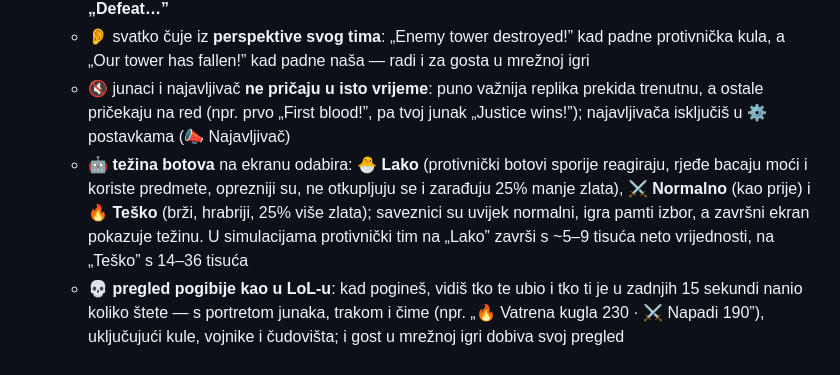
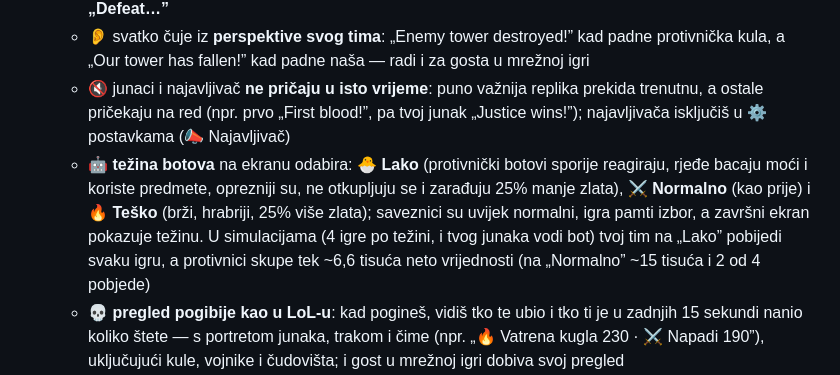
Before and after one commit to tuitamogamer-gpt/dota-kids, a Markdown page: README.md, the part around the change. GitHub-like rendering.

Commit message:
v0.34 WIP: README simulation numbers
Co-Authored-By: Claude Opus 5.5 <noreply@anthropic.com>
Claude-Session: https://claude.ai/code/session_01PpDznUCTPvoNKT6LhN57xL

```diff
--- a/README.md
+++ b/README.md
@@ -23,7 +23,7 @@ P2P preko WebRTC-a (PeerJS), bez servera. Magla rata vrijedi za svakoga iz persp
   - 📣 **najavljivač kao u DotA-i** — dubok, gromki glas (na engleskom) najavljuje važne trenutke: „Welcome to Dota Kids!”, „Let the battle begin!”, **„First blood!”**, višestruka ubojstva (**„Double kill!”, „Triple kill!”, „Ultra kill!”, „Rampage!”**), nizove (**„Killing spree!”, „Dominating!”, „Mega kill!”, „Unstoppable!”, „Incredible!”, „Monster kill!”, „Godlike!”, „Beyond godlike!”**), „Shut down!”, „Ace!”, srušene kule i vojarne, ranjiv prijestol, Velikog Zmaja i zmajčiće, noć i dan, te **„Victory!” / „Defeat…”**
   - 👂 svatko čuje iz **perspektive svog tima**: „Enemy tower destroyed!” kad padne protivnička kula, a „Our tower has fallen!” kad padne naša — radi i za gosta u mrežnoj igri
   - 🔇 junaci i najavljivač **ne pričaju u isto vrijeme**: puno važnija replika prekida trenutnu, a ostale pričekaju na red (npr. prvo „First blood!”, pa tvoj junak „Justice wins!”); najavljivača isključiš u ⚙️ postavkama (📣 Najavljivač)
-  - 🤖 **težina botova** na ekranu odabira: **🐣 Lako** (protivnički botovi sporije reagiraju, rjeđe bacaju moći i koriste predmete, oprezniji su, ne otkupljuju se i zarađuju 25% manje zlata), **⚔️ Normalno** (kao prije) i **🔥 Teško** (brži, hrabriji, 25% više zlata); saveznici su uvijek normalni, igra pamti izbor, a završni ekran pokazuje težinu. U simulacijama protivnički tim na „Lako” završi s ~5–9 tisuća neto vrijednosti, na „Teško” s 14–36 tisuća
+  - 🤖 **težina botova** na ekranu odabira: **🐣 Lako** (protivnički botovi sporije reagiraju, rjeđe bacaju moći i koriste predmete, oprezniji su, ne otkupljuju se i zarađuju 25% manje zlata), **⚔️ Normalno** (kao prije) i **🔥 Teško** (brži, hrabriji, 25% više zlata); saveznici su uvijek normalni, igra pamti izbor, a završni ekran pokazuje težinu. U simulacijama (4 igre po težini, i tvog junaka vodi bot) tvoj tim na „Lako” pobijedi svaku igru, a protivnici skupe tek ~6,6 tisuća neto vrijednosti (na „Normalno” ~15 tisuća i 2 od 4 pobjede)
   - 💀 **pregled pogibije kao u LoL-u**: kad pogineš, vidiš tko te ubio i tko ti je u zadnjih 15 sekundi nanio koliko štete — s portretom junaka, trakom i čime (npr. „🔥 Vatrena kugla 230 · ⚔️ Napadi 190”), uključujući kule, vojnike i čudovišta; i gost u mrežnoj igri dobiva svoj pregled
   - 💃 **ples na tipku J** (ili gumb 💃 gore desno): junak zapleše pobjednički ples, iznad glave mu zasviraju 🎶 i kaže **šaljivu repliku** — svih 22 ima svoju („Ha! Even my mane can dance!”, „Bzzz! Honey dance time!”, „Arr! Eight arms, eight times the dancing!”…); prestaje čim kreneš, napadneš ili baciš moć, a vide (i čuju) ga i drugi, i u mrežnoj igri
   - 🦁 Lavko ima novi, plemeniti glas (njegov stari epski glas sada je najavljivač)
```
